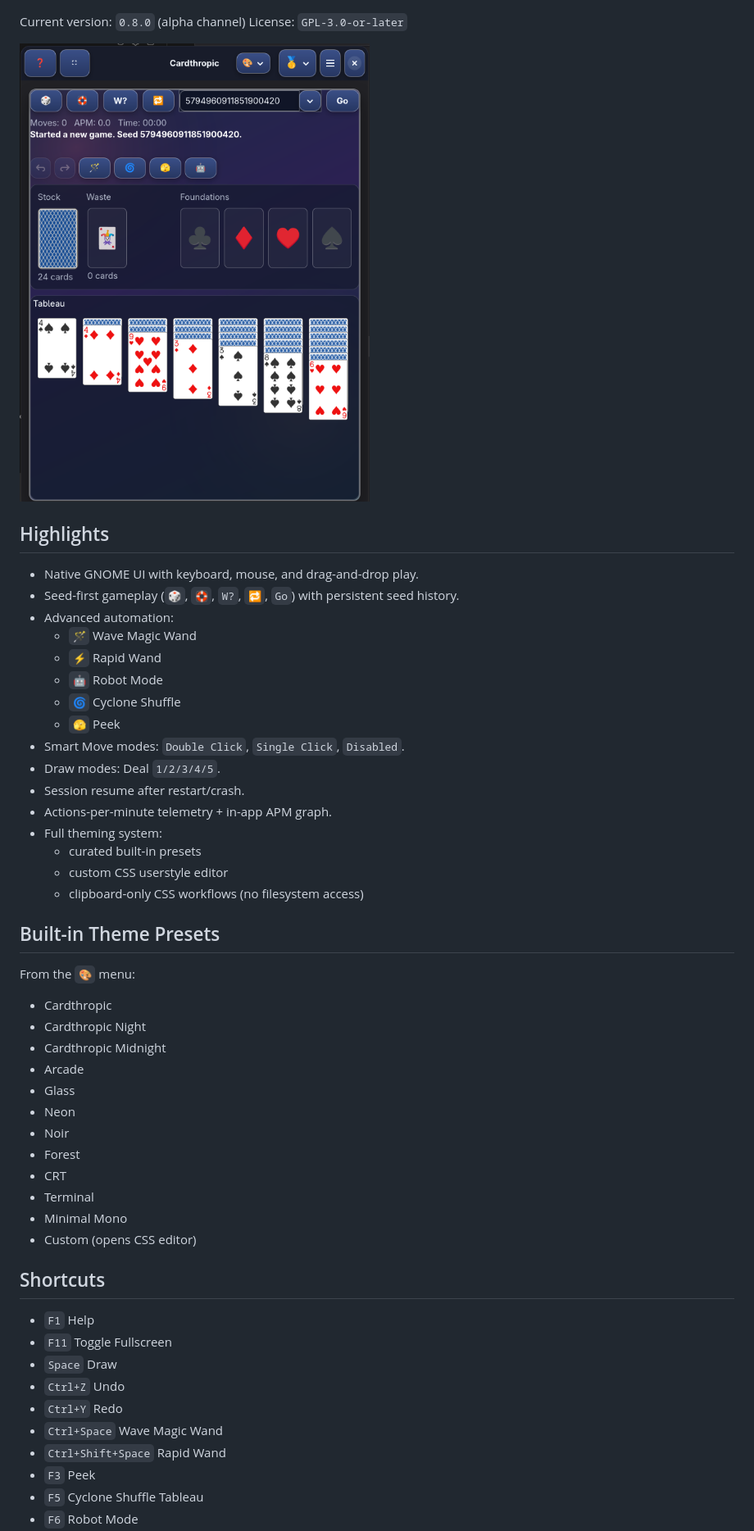
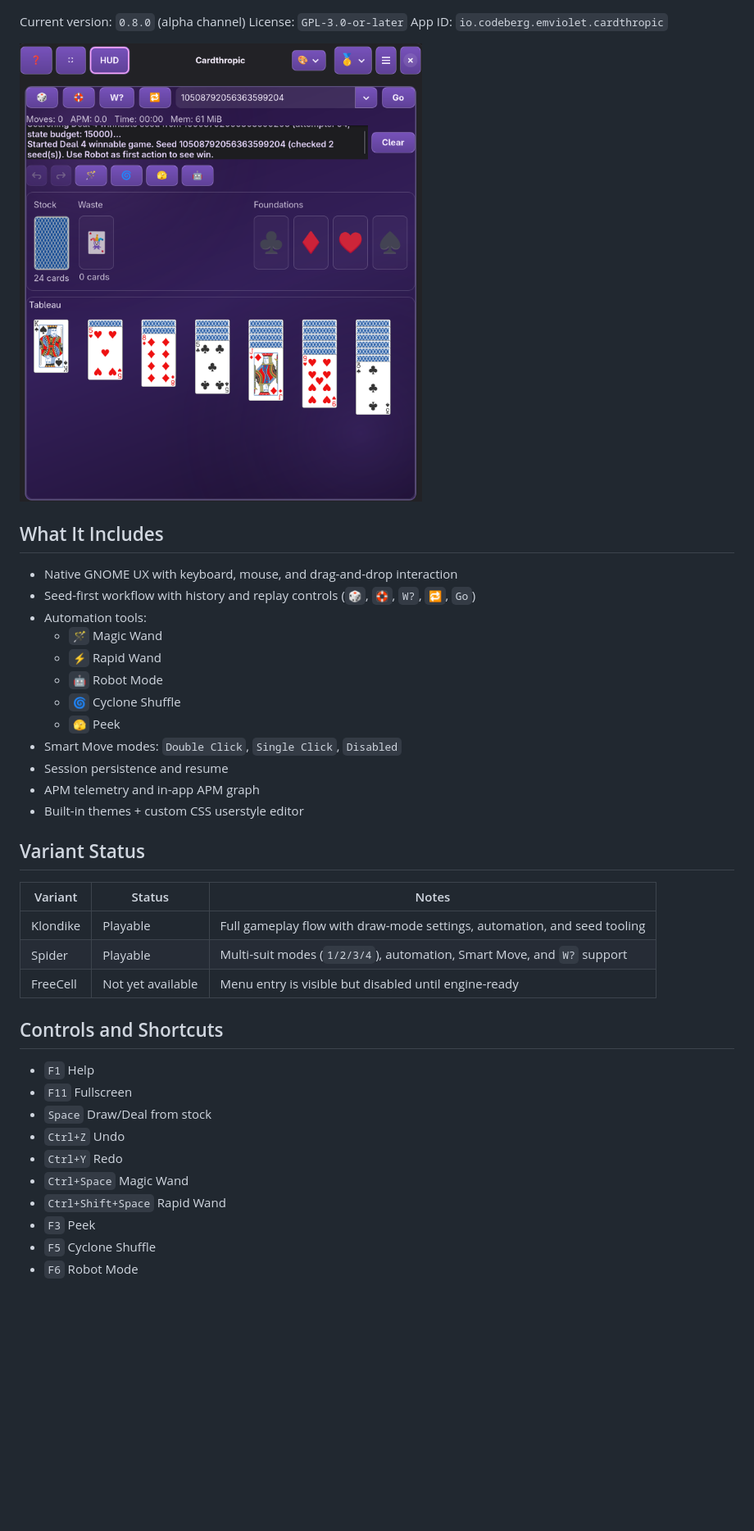
Before and after one commit to etjoy82/Cardthropic, a Markdown page: README.md, the part around one of its changes. Shown at 82% size. Drawn GitHub-style; pictures changed too: data/screenshots/cardthropic-0.8-screenshot.png (added); blank space fills up the shorter version.

Commit message:
release: finalize 0.8.0 docs and screenshot

```diff
--- a/README.md
+++ b/README.md
@@ -7,54 +6,42 @@ It currently ships a full Klondike experience, with architecture prepared for mo
 
 Current version: `0.8.0` (alpha channel)
 License: `GPL-3.0-or-later`
+App ID: `io.codeberg.emviolet.cardthropic`
 
-![Cardthropic 0.5 screenshot](data/screenshots/cardthropic-0.5-screenshot.png)
+![Cardthropic screenshot](data/screenshots/cardthropic-0.8-screenshot.png)
 
-## Highlights
+## What It Includes
 
-- Native GNOME UI with keyboard, mouse, and drag-and-drop play.
-- Seed-first gameplay (`🎲`, `🛟`, `W?`, `🔁`, `Go`) with persistent seed history.
-- Advanced automation:
-  - `🪄` Wave Magic Wand
+- Native GNOME UX with keyboard, mouse, and drag-and-drop interaction
+- Seed-first workflow with history and replay controls (`🎲`, `🛟`, `W?`, `🔁`, `Go`)
+- Automation tools:
+  - `🪄` Magic Wand
   - `⚡` Rapid Wand
   - `🤖` Robot Mode
   - `🌀` Cyclone Shuffle
   - `🫣` Peek
-- Smart Move modes: `Double Click`, `Single Click`, `Disabled`.
-- Draw modes: Deal `1/2/3/4/5`.
-- Session resume after restart/crash.
-- Actions-per-minute telemetry + in-app APM graph.
-- Full theming system:
-  - curated built-in presets
-  - custom CSS userstyle editor
-  - clipboard-only CSS workflows (no filesystem access)
+- Smart Move modes: `Double Click`, `Single Click`, `Disabled`
+- Session persistence and resume
+- APM telemetry and in-app APM graph
+- Built-in themes + custom CSS userstyle editor
 
-## Built-in Theme Presets
+## Variant Status
 
-From the `🎨` menu:
+| Variant | Status | Notes |
+|---|---|---|
+| Klondike | Playable | Full gameplay flow with draw-mode settings, automation, and seed tooling |
+| Spider | Playable | Multi-suit modes (`1/2/3/4`), automation, Smart Move, and `W?` support |
+| FreeCell | Not yet available | Menu entry is visible but disabled until engine-ready |
 
-- Cardthropic
-- Cardthropic Night
-- Cardthropic Midnight
-- Arcade
-- Glass
-- Neon
-- Noir
-- Forest
-- CRT
-- Terminal
-- Minimal Mono
-- Custom (opens CSS editor)
-
-## Shortcuts
+## Controls and Shortcuts
 
 - `F1` Help
-- `F11` Toggle Fullscreen
-- `Space` Draw
+- `F11` Fullscreen
+- `Space` Draw/Deal from stock
 - `Ctrl+Z` Undo
 - `Ctrl+Y` Redo
-- `Ctrl+Space` Wave Magic Wand
+- `Ctrl+Space` Magic Wand
 - `Ctrl+Shift+Space` Rapid Wand
 - `F3` Peek
-- `F5` Cyclone Shuffle Tableau
+- `F5` Cyclone Shuffle
 - `F6` Robot Mode
```
Also changed, not shown: other parts of README.md (+30 -125 lines), 2 other files.
